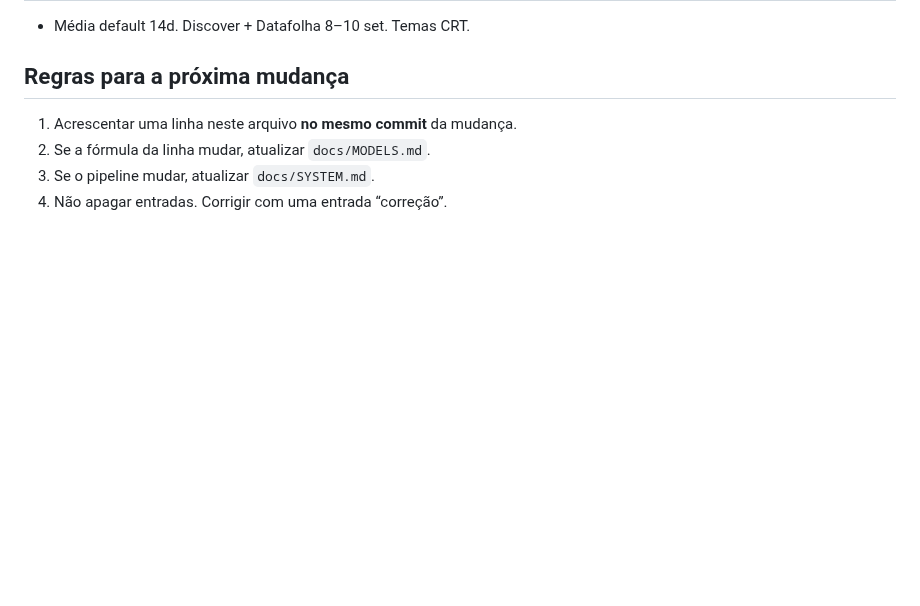
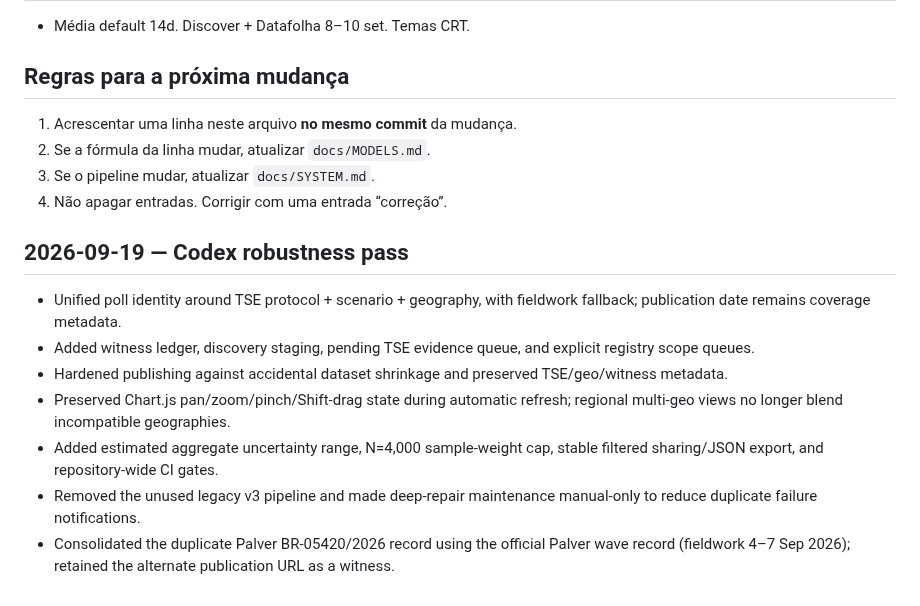
Before and after one commit to Gitdisd/pesquisas-eleitorais-br, a Markdown page: docs/CHANGELOG.md, the part around the change. Rendered like a GitHub page; blank space fills up the shorter version.

Commit message:
docs: record full robustness and failure-remediation pass

```diff
--- a/docs/CHANGELOG.md
+++ b/docs/CHANGELOG.md
@@ -43,3 +43,13 @@ Formato: data (America/Sao_Paulo) · o quê · por que · arquivos.
 2. Se a fórmula da linha mudar, atualizar `docs/MODELS.md`.
 3. Se o pipeline mudar, atualizar `docs/SYSTEM.md`.
 4. Não apagar entradas. Corrigir com uma entrada “correção”.
+
+## 2026-09-19 — Codex robustness pass
+
+- Unified poll identity around TSE protocol + scenario + geography, with fieldwork fallback; publication date remains coverage metadata.
+- Added witness ledger, discovery staging, pending TSE evidence queue, and explicit registry scope queues.
+- Hardened publishing against accidental dataset shrinkage and preserved TSE/geo/witness metadata.
+- Preserved Chart.js pan/zoom/pinch/Shift-drag state during automatic refresh; regional multi-geo views no longer blend incompatible geographies.
+- Added estimated aggregate uncertainty range, N=4,000 sample-weight cap, stable filtered sharing/JSON export, and repository-wide CI gates.
+- Removed the unused legacy v3 pipeline and made deep-repair maintenance manual-only to reduce duplicate failure notifications.
+- Consolidated the duplicate Palver BR-05420/2026 record using the official Palver wave record (fieldwork 4–7 Sep 2026); retained the alternate publication URL as a witness.
```
